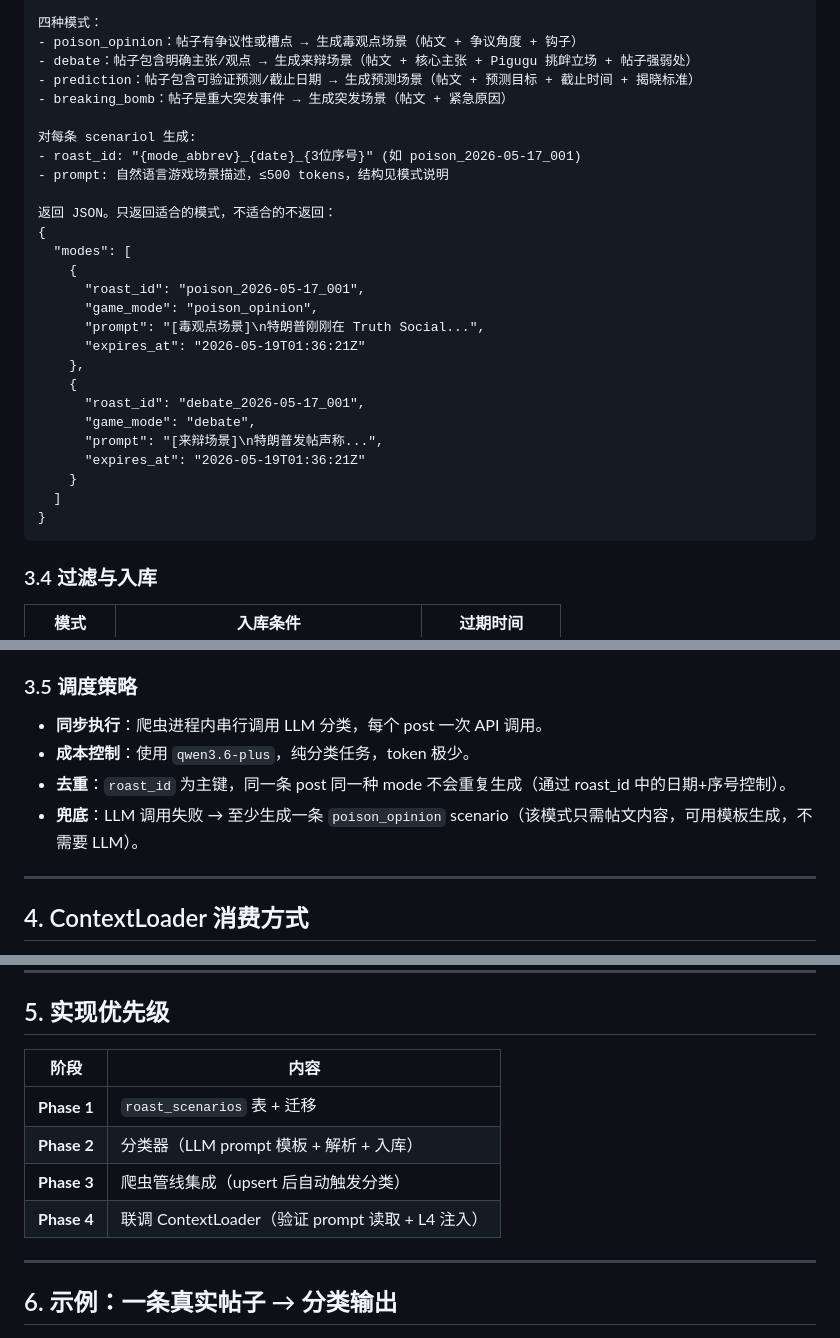
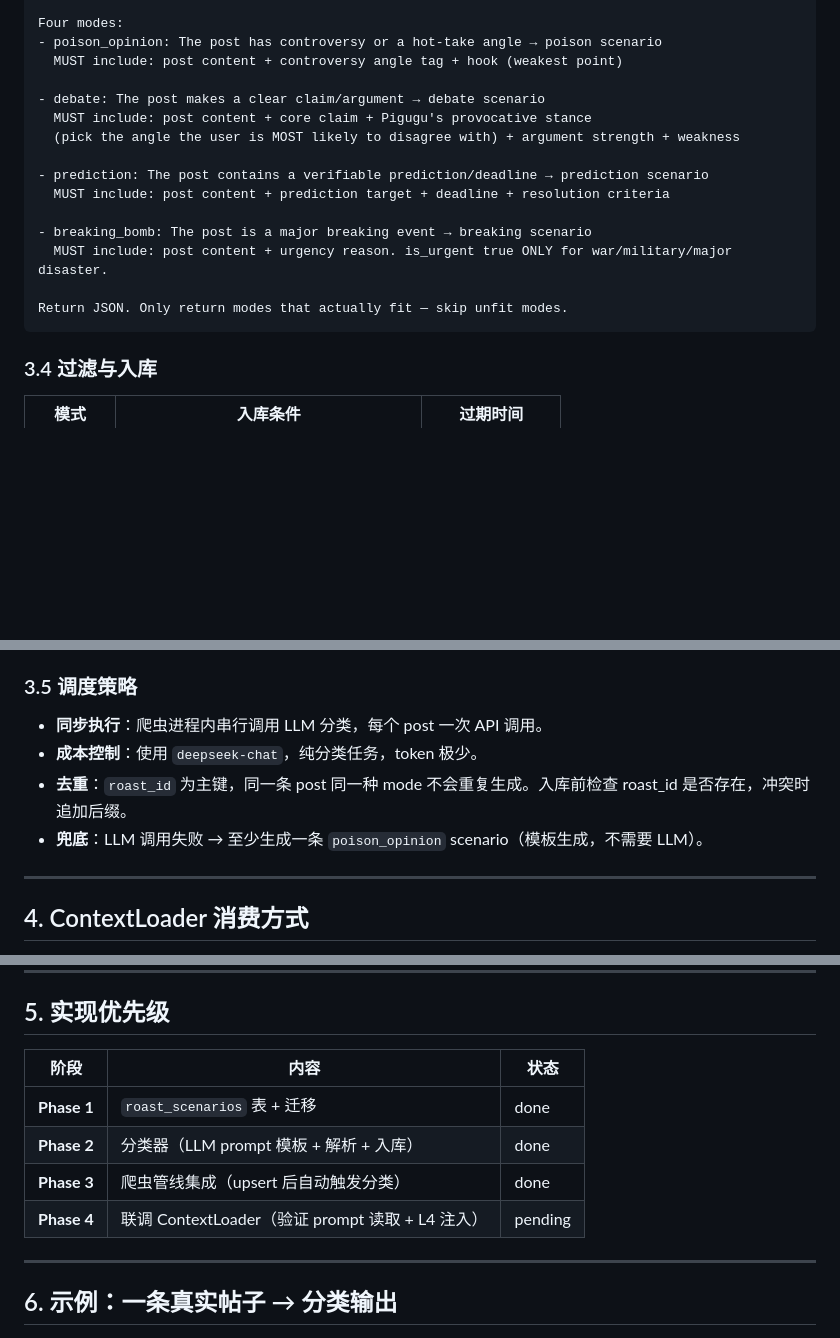
Before and after one commit to Anlitico/pigugu-server, a Markdown page: docs/collaboration/crawl-to-gameplay-pipeline.md, 3 parts joined by grey strips. Drawn GitHub-style; blank space fills up the shorter version.

````diff
--- a/docs/collaboration/crawl-to-gameplay-pipeline.md
+++ b/docs/collaboration/crawl-to-gameplay-pipeline.md
@@ -154,31 +157,19 @@ async def classify_and_store(post: dict) -> None:
 
-四种模式：
-- poison_opinion：帖子有争议性或槽点 → 生成毒观点场景（帖文 + 争议角度 + 钩子）
-- debate：帖子包含明确主张/观点 → 生成来辩场景（帖文 + 核心主张 + Pigugu 挑衅立场 + 帖子强弱处）
-- prediction：帖子包含可验证预测/截止日期 → 生成预测场景（帖文 + 预测目标 + 截止时间 + 揭晓标准）
-- breaking_bomb：帖子是重大突发事件 → 生成突发场景（帖文 + 紧急原因）
+Four modes:
+- poison_opinion: The post has controversy or a hot-take angle → poison scenario
+  MUST include: post content + controversy angle tag + hook (weakest point)
 
-对每条 scenariol 生成:
-- roast_id: "{mode_abbrev}_{date}_{3位序号}" (如 poison_2026-05-17_001)
-- prompt: 自然语言游戏场景描述，≤500 tokens，结构见模式说明
+- debate: The post makes a clear claim/argument → debate scenario
+  MUST include: post content + core claim + Pigugu's provocative stance
+  (pick the angle the user is MOST likely to disagree with) + argument strength + weakness
 
-返回 JSON。只返回适合的模式，不适合的不返回：
-{
-  "modes": [
-    {
-      "roast_id": "poison_2026-05-17_001",
-      "game_mode": "poison_opinion",
-      "prompt": "[毒观点场景]\n特朗普刚刚在 Truth Social...",
-      "expires_at": "2026-05-19T01:36:21Z"
-    },
-    {
-      "roast_id": "debate_2026-05-17_001",
-      "game_mode": "debate",
-      "prompt": "[来辩场景]\n特朗普发帖声称...",
-      "expires_at": "2026-05-19T01:36:21Z"
-    }
-  ]
-}
+- prediction: The post contains a verifiable prediction/deadline → prediction scenario
+  MUST include: post content + prediction target + deadline + resolution criteria
+
+- breaking_bomb: The post is a major breaking event → breaking scenario
+  MUST include: post content + urgency reason. is_urgent true ONLY for war/military/major disaster.
+
+Return JSON. Only return modes that actually fit — skip unfit modes.
 ```
 
 ### 3.4 过滤与入库
@@ -193,9 +184,9 @@ async def classify_and_store(post: dict) -> None:
 ### 3.5 调度策略
 
 - **同步执行**：爬虫进程内串行调用 LLM 分类，每个 post 一次 API 调用。
-- **成本控制**：使用 `qwen3.6-plus`，纯分类任务，token 极少。
-- **去重**：`roast_id` 为主键，同一条 post 同一种 mode 不会重复生成（通过 roast_id 中的日期+序号控制）。
-- **兜底**：LLM 调用失败 → 至少生成一条 `poison_opinion` scenario（该模式只需帖文内容，可用模板生成，不需要 LLM）。
+- **成本控制**：使用 `deepseek-chat`，纯分类任务，token 极少。
+- **去重**：`roast_id` 为主键，同一条 post 同一种 mode 不会重复生成。入库前检查 roast_id 是否存在，冲突时追加后缀。
+- **兜底**：LLM 调用失败 → 至少生成一条 `poison_opinion` scenario（模板生成，不需要 LLM）。
 
 ---
 
@@ -243,12 +234,12 @@ prompt 作为 user 角色消息注入到 Agent 的 L4 上下文层：
 
 ## 5. 实现优先级
 
-| 阶段 | 内容 |
-|---|---|
-| **Phase 1** | `roast_scenarios` 表 + 迁移 |
-| **Phase 2** | 分类器（LLM prompt 模板 + 解析 + 入库） |
-| **Phase 3** | 爬虫管线集成（upsert 后自动触发分类） |
-| **Phase 4** | 联调 ContextLoader（验证 prompt 读取 + L4 注入） |
+| 阶段 | 内容 | 状态 |
+|---|---|---|
+| **Phase 1** | `roast_scenarios` 表 + 迁移 | done |
+| **Phase 2** | 分类器（LLM prompt 模板 + 解析 + 入库） | done |
+| **Phase 3** | 爬虫管线集成（upsert 后自动触发分类） | done |
+| **Phase 4** | 联调 ContextLoader（验证 prompt 读取 + L4 注入） | pending |
 
 ---
 
````
Also changed, not shown: other parts of docs/collaboration/crawl-to-gameplay-pipeline.md (+65 -41 lines).
